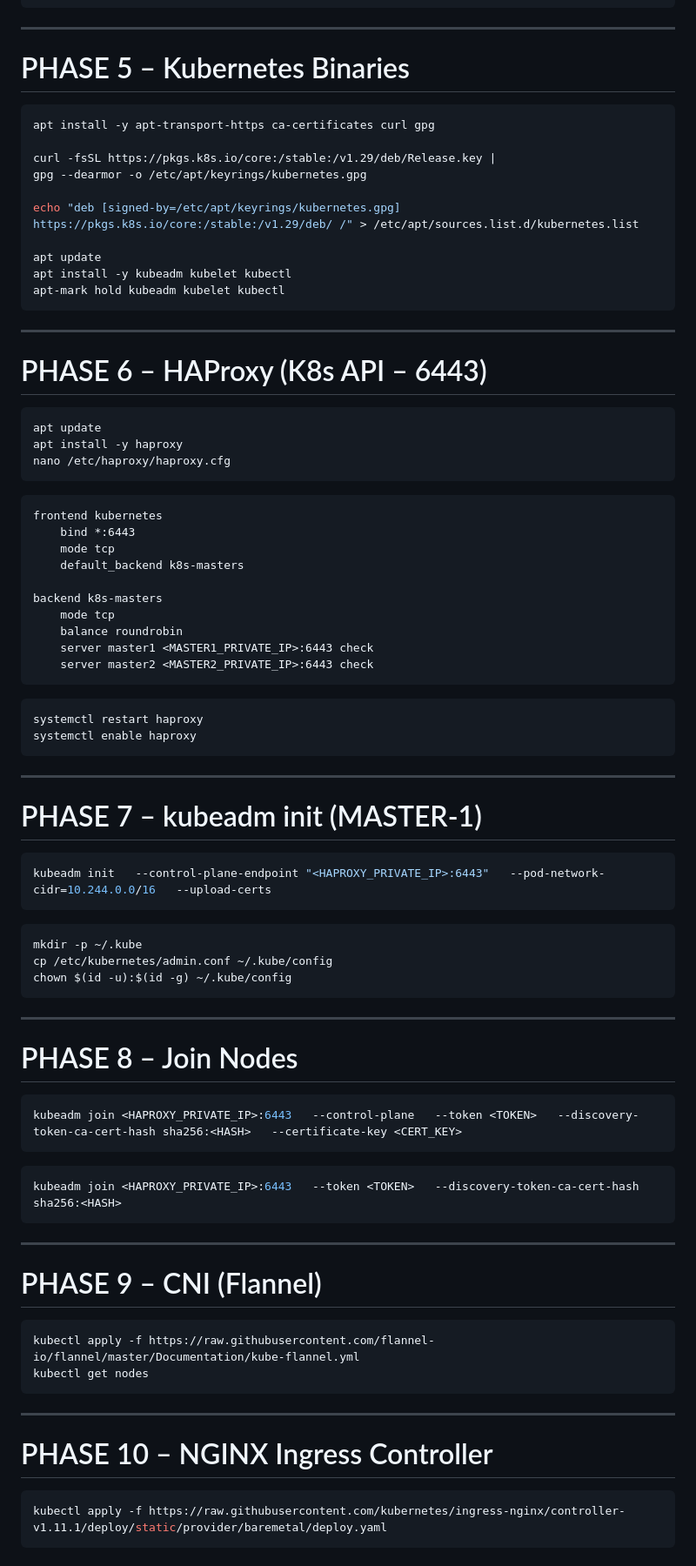
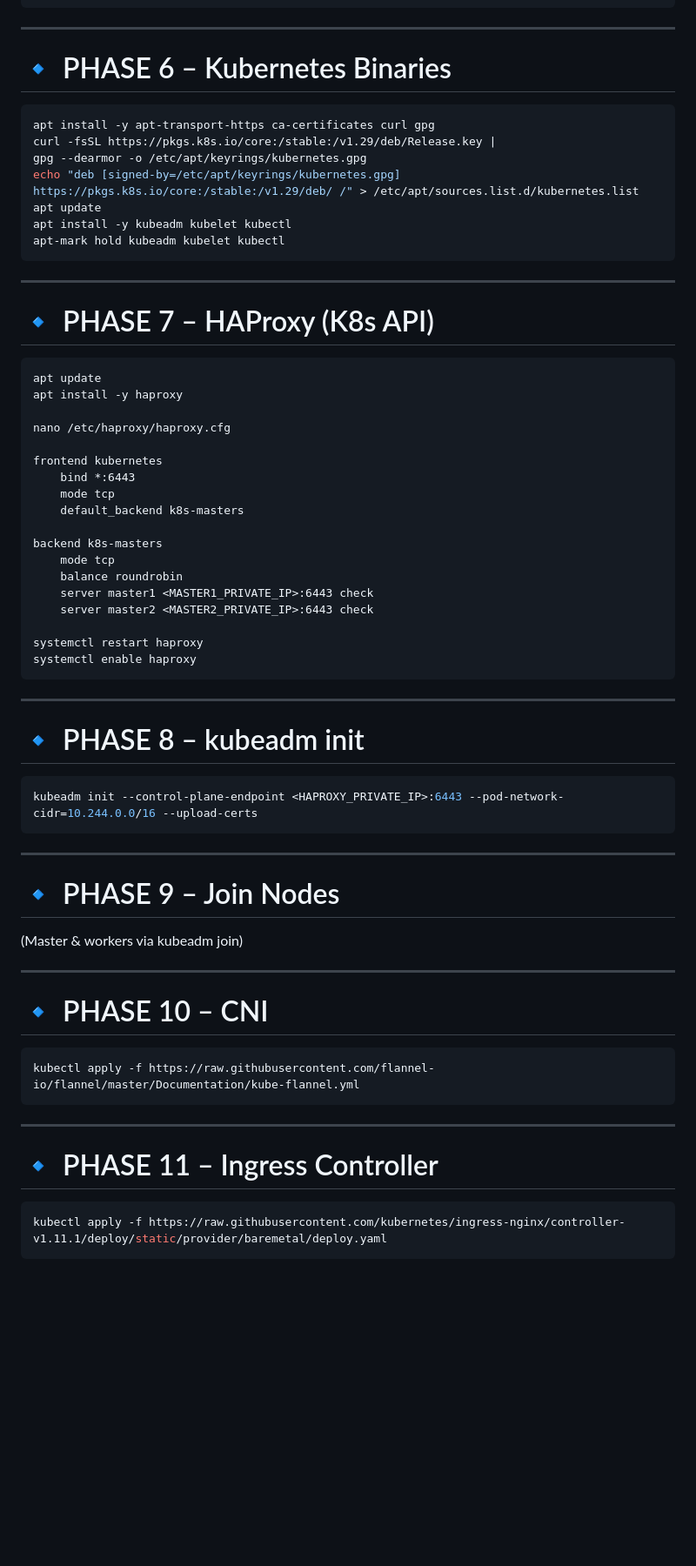
Before and after one commit to techwithdiwana/kubernetes-zero-to-hero, a Markdown page: day13-techwithdiwana_gcp_llm_cluster/README.md, the part around the change printed below. Shown: that part at 87% size. Rendered like a GitHub page; blank space fills up the shorter version.

````diff
--- a/day13-techwithdiwana_gcp_llm_cluster/README.md
+++ b/day13-techwithdiwana_gcp_llm_cluster/README.md
@@ -159,16 +168,13 @@ systemctl enable containerd
 
 ---
 
-# PHASE 5 – Kubernetes Binaries
+# 🔹 PHASE 6 – Kubernetes Binaries
 
 ```bash
 apt install -y apt-transport-https ca-certificates curl gpg
-
 curl -fsSL https://pkgs.k8s.io/core:/stable:/v1.29/deb/Release.key |
 gpg --dearmor -o /etc/apt/keyrings/kubernetes.gpg
-
 echo "deb [signed-by=/etc/apt/keyrings/kubernetes.gpg] https://pkgs.k8s.io/core:/stable:/v1.29/deb/ /" > /etc/apt/sources.list.d/kubernetes.list
-
 apt update
 apt install -y kubeadm kubelet kubectl
 apt-mark hold kubeadm kubelet kubectl
@@ -176,15 +182,14 @@ apt-mark hold kubeadm kubelet kubectl
 
 ---
 
-# PHASE 6 – HAProxy (K8s API – 6443)
+# 🔹 PHASE 7 – HAProxy (K8s API)
 
-```bash
+```cfg
 apt update
 apt install -y haproxy
+
 nano /etc/haproxy/haproxy.cfg
-```
 
-```cfg
 frontend kubernetes
     bind *:6443
     mode tcp
@@ -195,51 +200,36 @@ backend k8s-masters
     balance roundrobin
     server master1 <MASTER1_PRIVATE_IP>:6443 check
     server master2 <MASTER2_PRIVATE_IP>:6443 check
-```
 
-```bash
 systemctl restart haproxy
 systemctl enable haproxy
 ```
 
 ---
 
-# PHASE 7 – kubeadm init (MASTER-1)
+# 🔹 PHASE 8 – kubeadm init
 
 ```bash
-kubeadm init   --control-plane-endpoint "<HAPROXY_PRIVATE_IP>:6443"   --pod-network-cidr=10.244.0.0/16   --upload-certs
-```
-
-```bash
-mkdir -p ~/.kube
-cp /etc/kubernetes/admin.conf ~/.kube/config
-chown $(id -u):$(id -g) ~/.kube/config
+kubeadm init --control-plane-endpoint <HAPROXY_PRIVATE_IP>:6443 --pod-network-cidr=10.244.0.0/16 --upload-certs
 ```
 
 ---
 
-# PHASE 8 – Join Nodes
+# 🔹 PHASE 9 – Join Nodes
+
+(Master & workers via kubeadm join)
+
+---
+
+# 🔹 PHASE 10 – CNI
 
 ```bash
-kubeadm join <HAPROXY_PRIVATE_IP>:6443   --control-plane   --token <TOKEN>   --discovery-token-ca-cert-hash sha256:<HASH>   --certificate-key <CERT_KEY>
-```
-
-```bash
-kubeadm join <HAPROXY_PRIVATE_IP>:6443   --token <TOKEN>   --discovery-token-ca-cert-hash sha256:<HASH>
+kubectl apply -f https://raw.githubusercontent.com/flannel-io/flannel/master/Documentation/kube-flannel.yml
 ```
 
 ---
 
-# PHASE 9 – CNI (Flannel)
-
-```bash
-kubectl apply -f https://raw.githubusercontent.com/flannel-io/flannel/master/Documentation/kube-flannel.yml
-kubectl get nodes
-```
-
----
-
-# PHASE 10 – NGINX Ingress Controller
+# 🔹 PHASE 11 – Ingress Controller
 
 ```bash
 kubectl apply -f https://raw.githubusercontent.com/kubernetes/ingress-nginx/controller-v1.11.1/deploy/static/provider/baremetal/deploy.yaml
````
Also changed, not shown: other parts of day13-techwithdiwana_gcp_llm_cluster/README.md (+78 -93 lines), day13-techwithdiwana_gcp_llm_cluster/app-ui.png (added).
